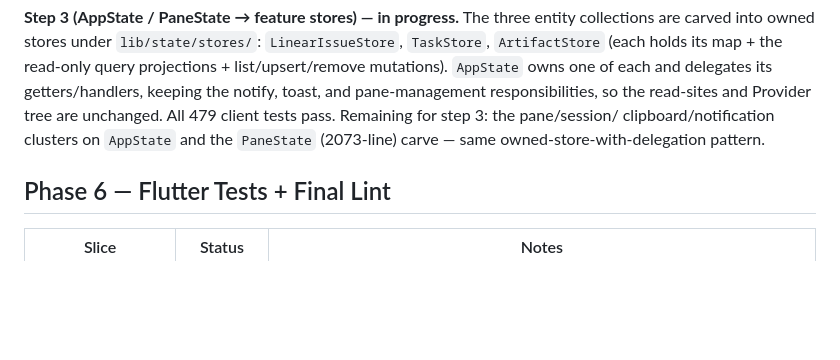
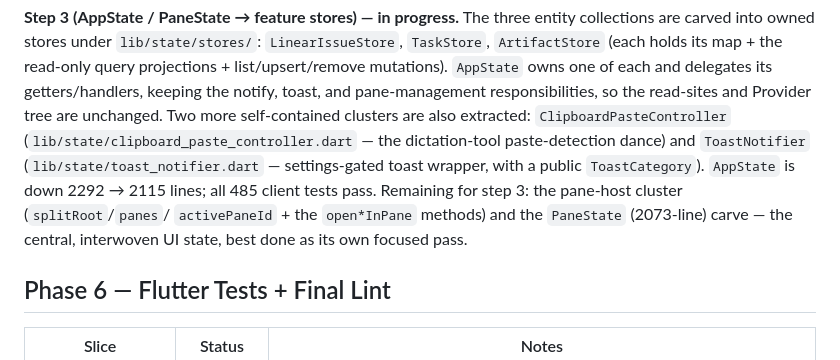
Before and after one commit to Flowelfox/RCFlow, a Markdown page: docs/design/refactoring.md, the part around the change. Rendered like a GitHub page; blank space fills up the shorter version.

Commit message:
docs(refactoring): record clipboard + toast extractions (step 3 tail)

```diff
--- a/docs/design/refactoring.md
+++ b/docs/design/refactoring.md
@@ -92,9 +92,14 @@ entity collections are carved into owned stores under `lib/state/stores/`:
 read-only query projections + list/upsert/remove mutations). `AppState` owns
 one of each and delegates its getters/handlers, keeping the notify, toast, and
 pane-management responsibilities, so the read-sites and Provider tree are
-unchanged. All 479 client tests pass. Remaining for step 3: the pane/session/
-clipboard/notification clusters on `AppState` and the `PaneState` (2073-line)
-carve — same owned-store-with-delegation pattern.
+unchanged. Two more self-contained clusters are also extracted:
+`ClipboardPasteController` (`lib/state/clipboard_paste_controller.dart` — the
+dictation-tool paste-detection dance) and `ToastNotifier`
+(`lib/state/toast_notifier.dart` — settings-gated toast wrapper, with a public
+`ToastCategory`). `AppState` is down 2292 → 2115 lines; all 485 client tests
+pass. Remaining for step 3: the pane-host cluster (`splitRoot`/`panes`/
+`activePaneId` + the `open*InPane` methods) and the `PaneState` (2073-line)
+carve — the central, interwoven UI state, best done as its own focused pass.
 
 ## Phase 6 — Flutter Tests + Final Lint
 
```
